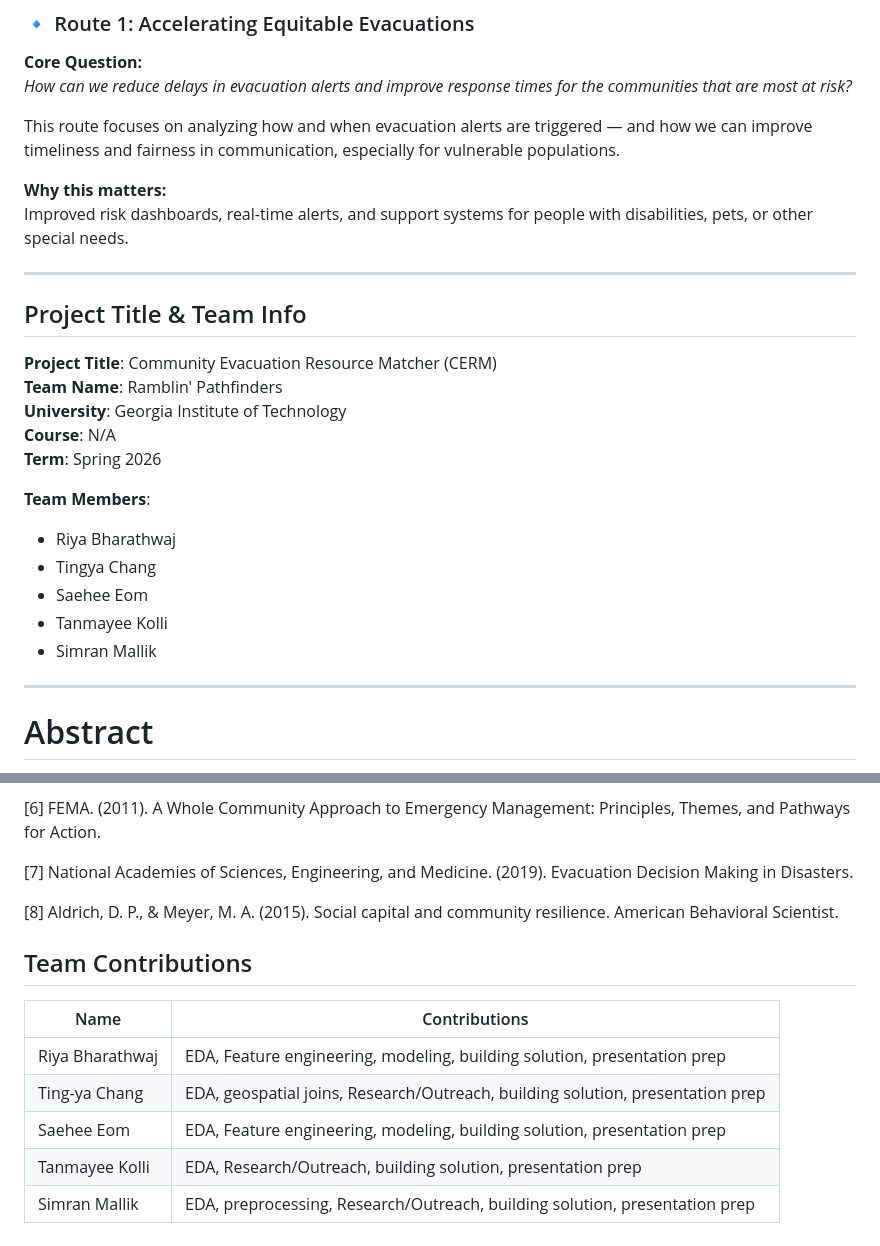
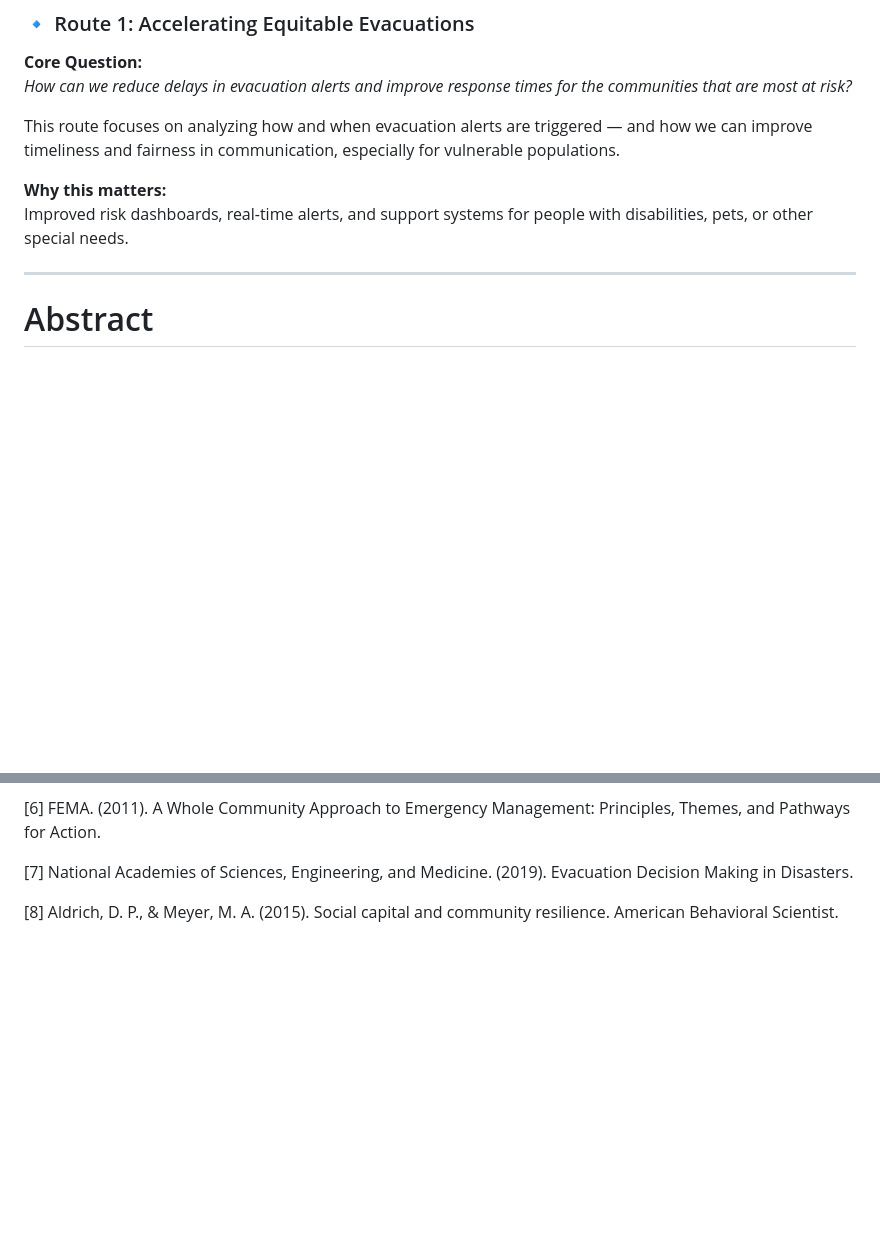
Before and after one commit to Letitia-Chang/Community-Evacuation-Resource-Matcher, a Markdown page: README.md, 2 parts joined by grey strips. GitHub-like rendering; blank space fills up the shorter version.

```diff
--- a/README.md
+++ b/README.md
@@ -22,23 +22,6 @@ This route focuses on analyzing how and when evacuation alerts are triggered —
 
 **Why this matters:**
 Improved risk dashboards, real-time alerts, and support systems for people with disabilities, pets, or other special needs.
-
----
-
-## Project Title & Team Info
-
-**Project Title**: Community Evacuation Resource Matcher (CERM)
-**Team Name**: Ramblin' Pathfinders
-**University**: Georgia Institute of Technology
-**Course**: N/A
-**Term**: Spring 2026
-
-**Team Members**:
-- Riya Bharathwaj
-- Tingya Chang
-- Saehee Eom
-- Tanmayee Kolli
-- Simran Mallik
 
 ------
 
@@ -251,15 +234,3 @@ The system has the potential to:
 [7] National Academies of Sciences, Engineering, and Medicine. (2019). Evacuation Decision Making in Disasters.
 
 [8] Aldrich, D. P., & Meyer, M. A. (2015). Social capital and community resilience. American Behavioral Scientist.
-
-
-
-## Team Contributions
-
-| Name             | Contributions                                                                  |
-|------------------|--------------------------------------------------------------------------------|
-| Riya Bharathwaj  | EDA, Feature engineering, modeling, building solution, presentation prep       |
-| Ting-ya Chang    | EDA, geospatial joins, Research/Outreach, building solution, presentation prep |
-| Saehee Eom       | EDA, Feature engineering, modeling, building solution, presentation prep       |
-| Tanmayee Kolli   | EDA, Research/Outreach, building solution, presentation prep                   |
-| Simran Mallik    | EDA, preprocessing, Research/Outreach, building solution, presentation prep    |
```
